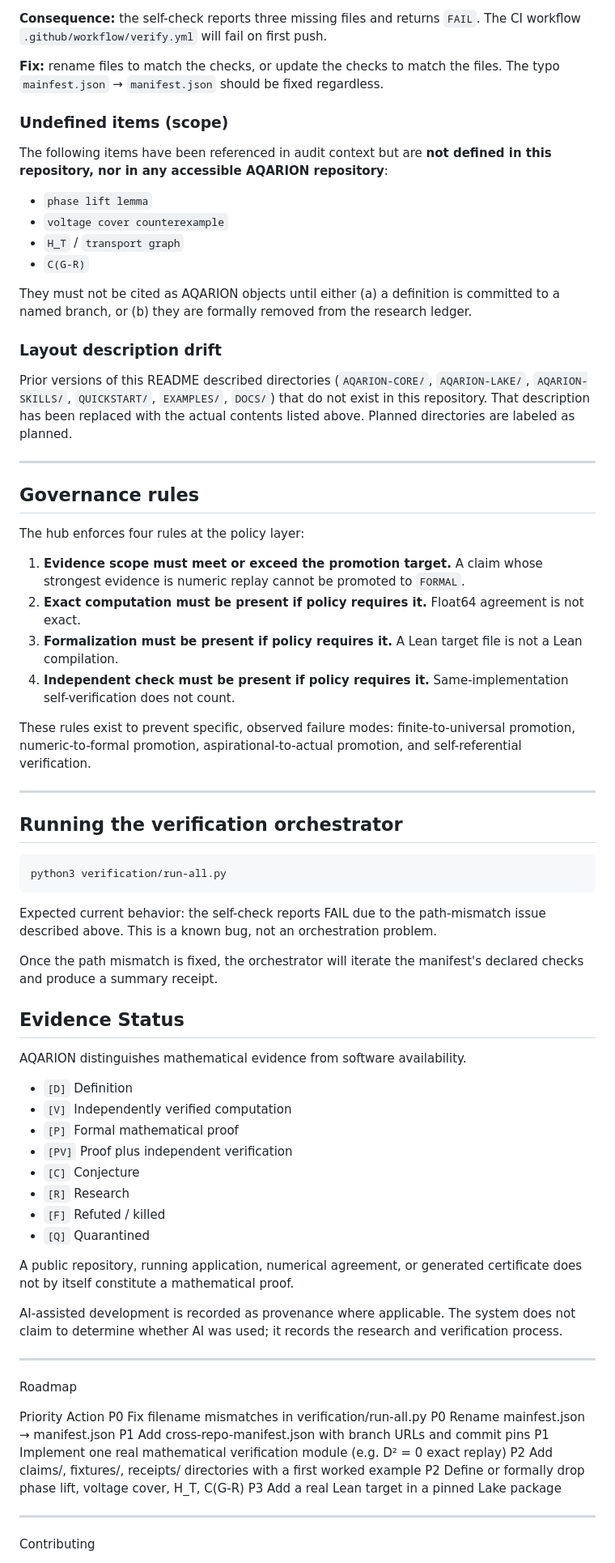
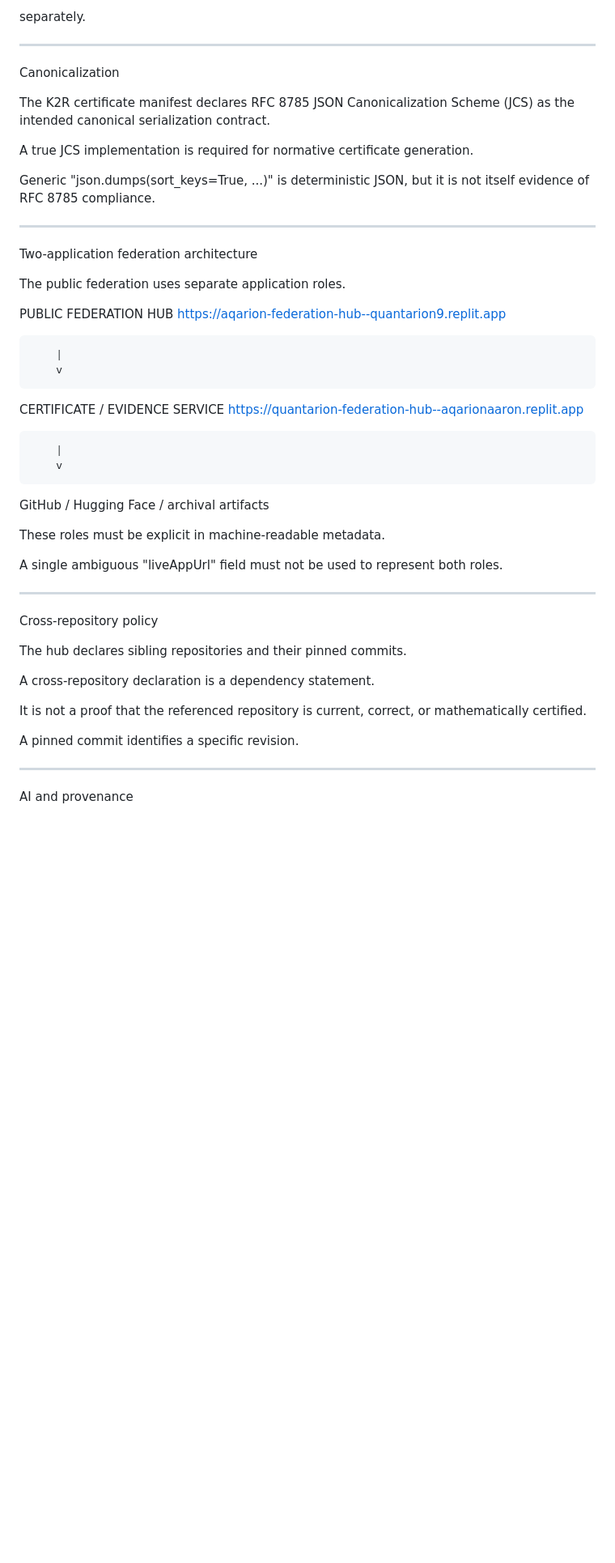
Before and after one commit to JASKSG9/Aqarion-Quantarion-AI, a Markdown page: README.md, the part around one of its changes. Shown at 81% size. GitHub-like rendering; blank space fills up the shorter version.

````diff
--- a/README.md
+++ b/README.md
@@ -160,84 +184,56 @@ verification/mainfest.json     (typo: "mainfest")
 
-```
-
-**Consequence:** the self-check reports three missing files and returns `FAIL`. The CI workflow `.github/workflow/verify.yml` will fail on first push.
-
-**Fix:** rename files to match the checks, or update the checks to match the files. The typo `mainfest.json` → `manifest.json` should be fixed regardless.
-
-### Undefined items (scope)
-
-The following items have been referenced in audit context but are **not defined in this repository, nor in any accessible AQARION repository**:
-
-- `phase lift lemma`
-- `voltage cover counterexample`
-- `H_T` / `transport graph`
-- `C(G-R)`
-
-They must not be cited as AQARION objects until either (a) a definition is committed to a named branch, or (b) they are formally removed from the research ledger.
-
-### Layout description drift
-
-Prior versions of this README described directories (`AQARION-CORE/`, `AQARION-LAKE/`, `AQARION-SKILLS/`, `QUICKSTART/`, `EXAMPLES/`, `DOCS/`) that do not exist in this repository. That description has been replaced with the actual contents listed above. Planned directories are labeled as planned.
+separately.
 
 ---
 
-## Governance rules
+Canonicalization
 
-The hub enforces four rules at the policy layer:
+The K2R certificate manifest declares RFC 8785 JSON Canonicalization Scheme
+(JCS) as the intended canonical serialization contract.
 
-1. **Evidence scope must meet or exceed the promotion target.** A claim whose strongest evidence is numeric replay cannot be promoted to `FORMAL`.
-2. **Exact computation must be present if policy requires it.** Float64 agreement is not exact.
-3. **Formalization must be present if policy requires it.** A Lean target file is not a Lean compilation.
-4. **Independent check must be present if policy requires it.** Same-implementation self-verification does not count.
+A true JCS implementation is required for normative certificate generation.
 
-These rules exist to prevent specific, observed failure modes: finite-to-universal promotion, numeric-to-formal promotion, aspirational-to-actual promotion, and self-referential verification.
+Generic "json.dumps(sort_keys=True, ...)" is deterministic JSON, but it is not
+itself evidence of RFC 8785 compliance.
 
 ---
 
-## Running the verification orchestrator
+Two-application federation architecture
 
-```bash
-python3 verification/run-all.py
-```
+The public federation uses separate application roles.
 
-Expected current behavior: the self-check reports FAIL due to the path-mismatch issue described above. This is a known bug, not an orchestration problem.
+PUBLIC FEDERATION HUB
+https://aqarion-federation-hub--quantarion9.replit.app
 
-Once the path mismatch is fixed, the orchestrator will iterate the manifest's declared checks and produce a summary receipt.
+        |
+        v
 
-## Evidence Status
+CERTIFICATE / EVIDENCE SERVICE
+https://quantarion-federation-hub--aqarionaaron.replit.app
 
-AQARION distinguishes mathematical evidence from software availability.
+        |
+        v
 
-- `[D]` Definition
-- `[V]` Independently verified computation
-- `[P]` Formal mathematical proof
-- `[PV]` Proof plus independent verification
-- `[C]` Conjecture
-- `[R]` Research
-- `[F]` Refuted / killed
-- `[Q]` Quarantined
+GitHub / Hugging Face / archival artifacts
 
-A public repository, running application, numerical agreement, or generated
-certificate does not by itself constitute a mathematical proof.
+These roles must be explicit in machine-readable metadata.
 
-AI-assisted development is recorded as provenance where applicable. The
-system does not claim to determine whether AI was used; it records the
-research and verification process.
+A single ambiguous "liveAppUrl" field must not be used to represent both roles.
 
 ---
 
-Roadmap
+Cross-repository policy
 
-Priority Action
-P0 Fix filename mismatches in verification/run-all.py
-P0 Rename mainfest.json → manifest.json
-P1 Add cross-repo-manifest.json with branch URLs and commit pins
-P1 Implement one real mathematical verification module (e.g. D² = 0 exact replay)
-P2 Add claims/, fixtures/, receipts/ directories with a first worked example
-P2 Define or formally drop phase lift, voltage cover, H_T, C(G-R)
-P3 Add a real Lean target in a pinned Lake package
+The hub declares sibling repositories and their pinned commits.
+
+A cross-repository declaration is a dependency statement.
+
+It is not a proof that the referenced repository is current, correct, or
+mathematically certified.
+
+A pinned commit identifies a specific revision.
 
 ---
 
-Contributing
+AI and provenance
 
````
Also changed, not shown: other parts of README.md (+191 -119 lines).
